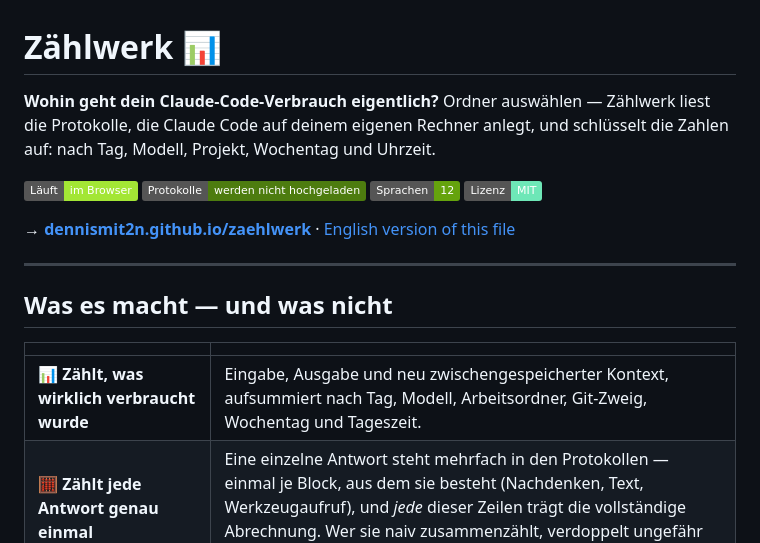
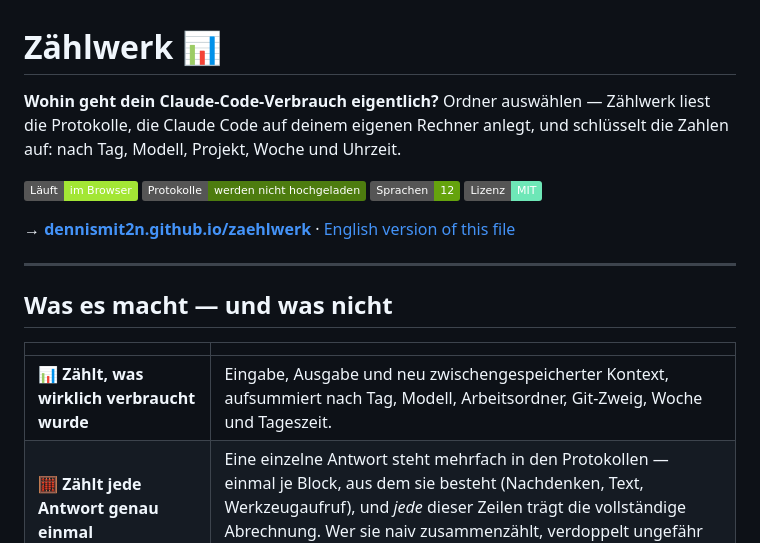
Before and after one commit to Dennismit2n/zaehlwerk, a Markdown page: README.de.md, the part around the change. Rendered like a GitHub page; badges without logos.

```diff
--- a/README.de.md
+++ b/README.de.md
@@ -1,6 +1,6 @@
 # Zählwerk 📊
 
-**Wohin geht dein Claude-Code-Verbrauch eigentlich?** Ordner auswählen — Zählwerk liest die Protokolle, die Claude Code auf deinem eigenen Rechner anlegt, und schlüsselt die Zahlen auf: nach Tag, Modell, Projekt, Wochentag und Uhrzeit.
+**Wohin geht dein Claude-Code-Verbrauch eigentlich?** Ordner auswählen — Zählwerk liest die Protokolle, die Claude Code auf deinem eigenen Rechner anlegt, und schlüsselt die Zahlen auf: nach Tag, Modell, Projekt, Woche und Uhrzeit.
 
 ![Browser](https://img.shields.io/badge/L%C3%A4uft-im%20Browser-a3e635) ![Kein Upload](https://img.shields.io/badge/Protokolle-werden%20nicht%20hochgeladen-4d7c0f) ![Sprachen](https://img.shields.io/badge/Sprachen-12-65a30d) ![Lizenz](https://img.shields.io/badge/Lizenz-MIT-6ee7b7)
 
@@ -12,7 +12,7 @@
 
 | | |
 |---|---|
-| 📊 **Zählt, was wirklich verbraucht wurde** | Eingabe, Ausgabe und neu zwischengespeicherter Kontext, aufsummiert nach Tag, Modell, Arbeitsordner, Git-Zweig, Wochentag und Tageszeit. |
+| 📊 **Zählt, was wirklich verbraucht wurde** | Eingabe, Ausgabe und neu zwischengespeicherter Kontext, aufsummiert nach Tag, Modell, Arbeitsordner, Git-Zweig, Woche und Tageszeit. |
 | 🧮 **Zählt jede Antwort genau einmal** | Eine einzelne Antwort steht mehrfach in den Protokollen — einmal je Block, aus dem sie besteht (Nachdenken, Text, Werkzeugaufruf), und *jede* dieser Zeilen trägt die vollständige Abrechnung. Wer sie naiv zusammenzählt, verdoppelt ungefähr jede Zahl. Zählwerk entdoppelt über `message.id`. |
 | 🔍 **Trennt den erneut gelesenen Kontext ab** | Rund 96 % aller gezählten Token sind Gesprächsverlauf, der bei jeder Folgefrage nochmals mitgezählt wird. Diese Zahl wächst mit der Länge einer Sitzung, nicht mit deiner Arbeit — deshalb steht sie **neben** der Summe und niemals darin. |
 | 🚫 **Keine Prozentanzeige deines Limits** | Wie viel Kontingent dir noch bleibt, steht in diesen Dateien nicht. Zählwerk kann nur zählen, was verbraucht wurde. |
```
Also changed, not shown: README.md (+2 -2 lines).
